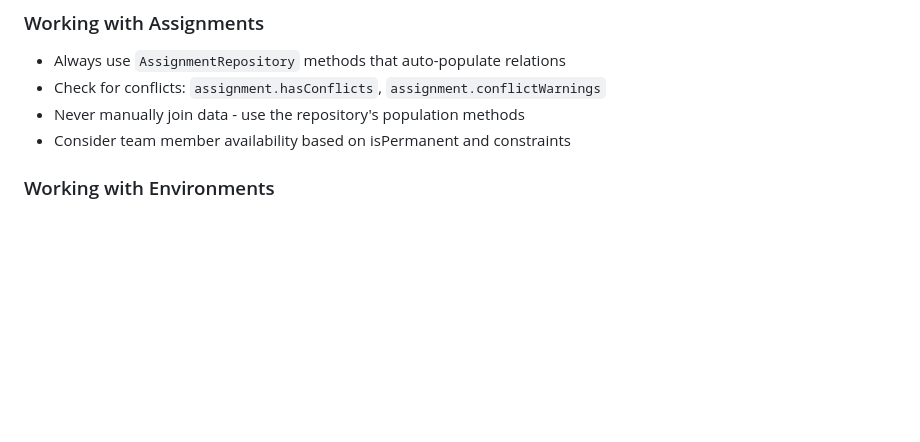
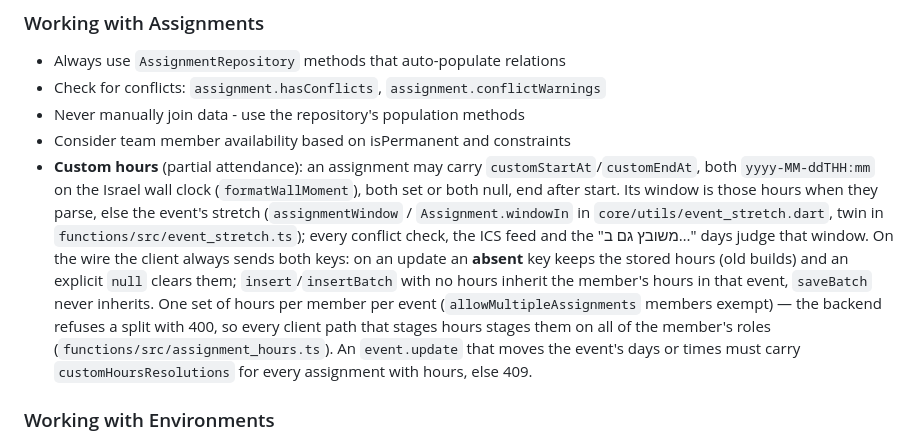
Before and after one commit to omerbengal/Shavtzak, a Markdown page: CLAUDE.md, the part around one of its changes. Rendered like a GitHub page; blank space fills up the shorter version.

Commit message:
docs: custom hours in CLAUDE.md
Co-Authored-By: Claude Opus 5.5 <noreply@anthropic.com>
Claude-Session: https://claude.ai/code/session_01HgbF1exAEFFKyGoeHaL1Ru

```diff
--- a/CLAUDE.md
+++ b/CLAUDE.md
@@ -307,6 +307,7 @@ The V1 system used Excel/Google Sheets. The codebase includes:
 - Check for conflicts: `assignment.hasConflicts`, `assignment.conflictWarnings`
 - Never manually join data - use the repository's population methods
 - Consider team member availability based on isPermanent and constraints
+- **Custom hours** (partial attendance): an assignment may carry `customStartAt`/`customEndAt`, both `yyyy-MM-ddTHH:mm` on the Israel wall clock (`formatWallMoment`), both set or both null, end after start. Its window is those hours when they parse, else the event's stretch (`assignmentWindow` / `Assignment.windowIn` in `core/utils/event_stretch.dart`, twin in `functions/src/event_stretch.ts`); every conflict check, the ICS feed and the "משובץ גם ב…" days judge that window. On the wire the client always sends both keys: on an update an **absent** key keeps the stored hours (old builds) and an explicit `null` clears them; `insert`/`insertBatch` with no hours inherit the member's hours in that event, `saveBatch` never inherits. One set of hours per member per event (`allowMultipleAssignments` members exempt) — the backend refuses a split with 400, so every client path that stages hours stages them on all of the member's roles (`functions/src/assignment_hours.ts`). An `event.update` that moves the event's days or times must carry `customHoursResolutions` for every assignment with hours, else 409.
 
 ### Working with Environments
 - Always use `EnvironmentService.instance` to get current environment
```
Also changed, not shown: other parts of CLAUDE.md (+1 -1 lines).
